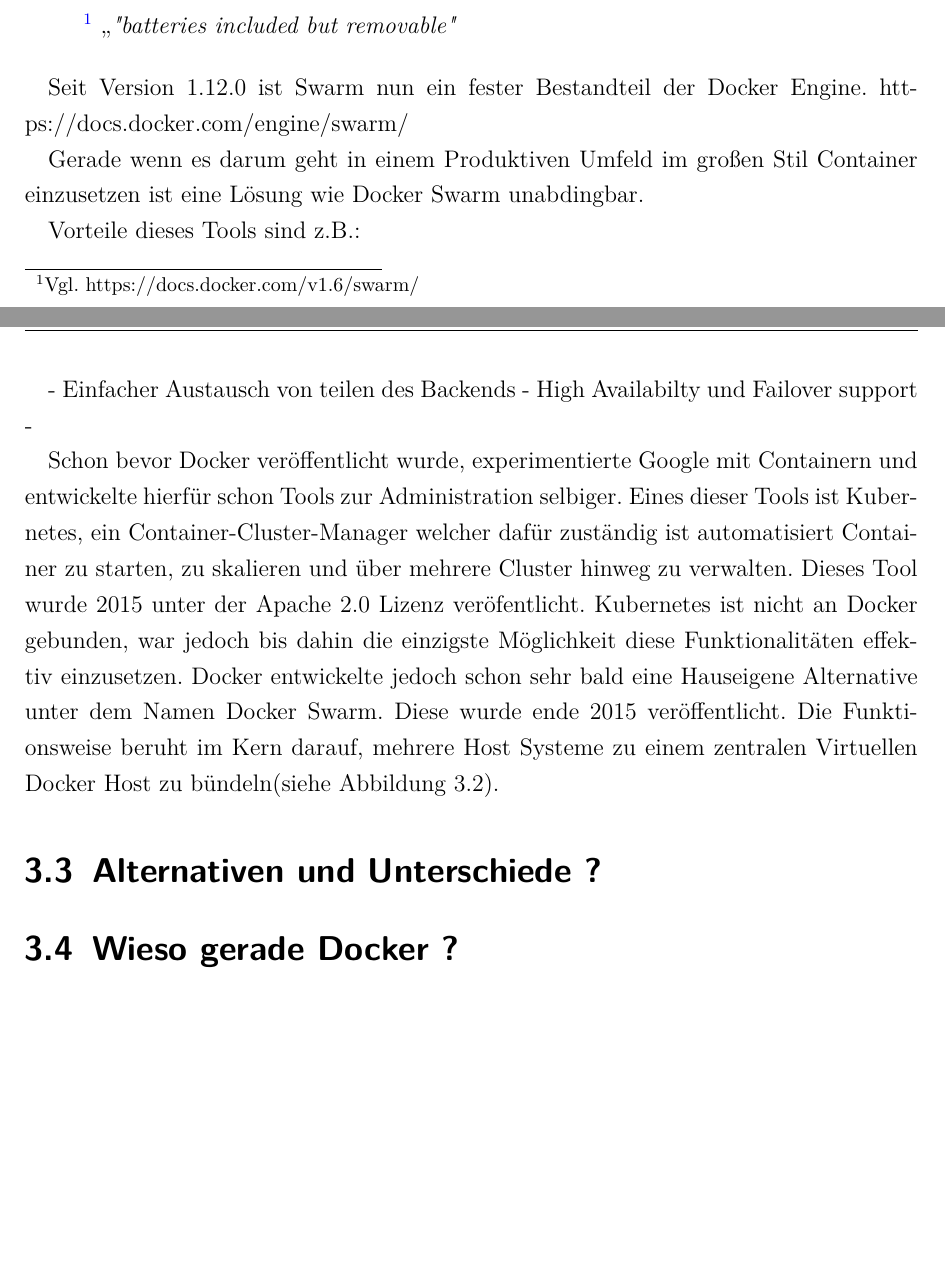
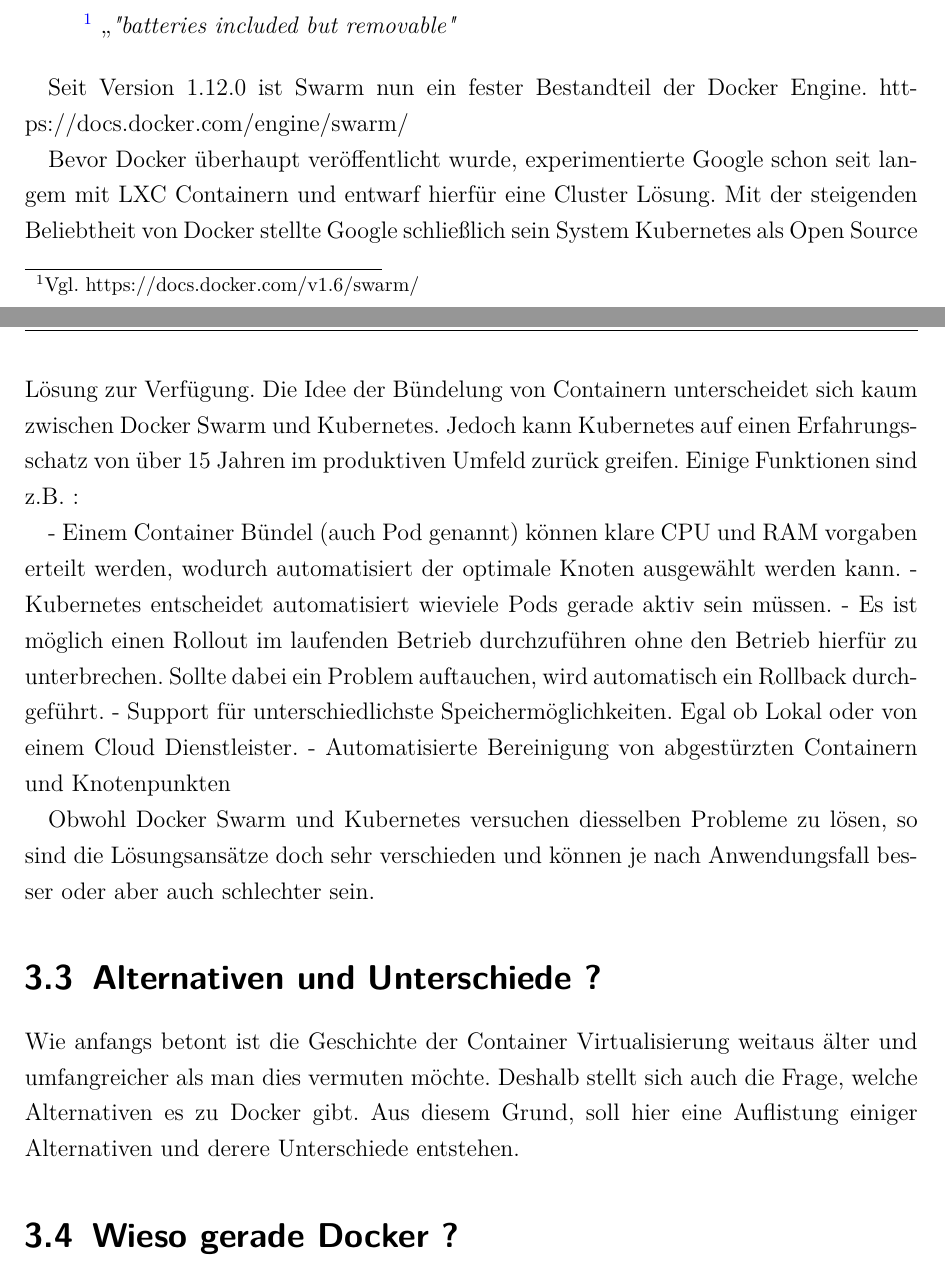
Before and after one commit to jtagliaf/FAEW, a LaTeX document (Arbeit/vorlage.tex): two parts of pages 17 and 18 of 20, joined at a grey line, cut so that both start at the same text, the shorter picture padded with empty space. Compiled offline with pdfLaTeX; an older LaTeX class or package is replaced by its successor.

Commit message:
Einleitung Done

```diff
--- a/Arbeit/vorlage.tex
+++ b/Arbeit/vorlage.tex
@@ -358,36 +369,29 @@
 Seit Version 1.12.0 ist Swarm nun ein fester Bestandteil der Docker Engine.
 https://docs.docker.com/engine/swarm/
 
+Bevor Docker überhaupt veröffentlicht wurde, experimentierte Google schon seit langem mit LXC Containern und entwarf hierfür eine Cluster Lösung.
+Mit der steigenden Beliebtheit von Docker stellte Google schließlich sein System Kubernetes als Open Source Lösung zur Verfügung.
+Die Idee der Bündelung von Containern unterscheidet sich kaum zwischen Docker Swarm und Kubernetes.
+Jedoch kann Kubernetes auf einen Erfahrungsschatz von über 15 Jahren im produktiven Umfeld zurück greifen.
+Einige Funktionen sind z.B. :
+
+- Einem Container Bündel (auch Pod genannt) können klare CPU und RAM vorgaben erteilt werden, wodurch automatisiert der optimale Knoten ausgewählt werden kann.
+- Kubernetes entscheidet automatisiert wieviele Pods gerade aktiv sein müssen.
+- Es ist möglich einen Rollout im laufenden Betrieb durchzuführen ohne den Betrieb hierfür zu unterbrechen. Sollte dabei ein Problem auftauchen, wird automatisch ein Rollback durchgeführt.
+- Support für unterschiedlichste Speichermöglichkeiten. Egal ob Lokal oder von einem Cloud Dienstleister.
+- Automatisierte Bereinigung von abgestürzten Containern und Knotenpunkten
+
+Obwohl Docker Swarm und Kubernetes versuchen diesselben Probleme zu lösen, so sind die Lösungsansätze doch sehr verschieden und können je nach Anwendungsfall besser oder aber auch schlechter sein.
+
+\section{Alternativen und Unterschiede ?}
+Wie anfangs betont ist die Geschichte der Container Virtualisierung weitaus älter und umfangreicher als man dies vermuten möchte.
+Deshalb stellt sich auch die Frage, welche Alternativen es zu Docker gibt.
+Aus diesem Grund, soll hier eine Auflistung einiger Alternativen und derere Unterschiede entstehen.
 
 
 
 
 
-Gerade wenn es darum geht in einem Produktiven Umfeld im großen Stil Container einzusetzen ist eine Lösung wie Docker Swarm unabdingbar.
-
-Vorteile dieses Tools sind z.B.:
-
-- Einfacher Austausch von teilen des Backends
-- High Availabilty und Failover support
--
-
-
-
-
-Schon bevor Docker veröffentlicht wurde, experimentierte Google mit Containern und entwickelte hierfür schon Tools zur Administration selbiger.
-Eines dieser Tools ist Kubernetes, ein Container-Cluster-Manager welcher dafür zuständig ist automatisiert Container zu starten, zu skalieren und über mehrere Cluster hinweg zu verwalten.
-Dieses Tool wurde 2015 unter der Apache 2.0 Lizenz veröfentlicht.
-Kubernetes ist nicht an Docker gebunden, war jedoch bis dahin die einzigste Möglichkeit diese Funktionalitäten effektiv einzusetzen.
-Docker entwickelte jedoch schon sehr bald eine Hauseigene Alternative unter dem Namen Docker Swarm.
-Diese wurde ende 2015 veröffentlicht.
-Die Funktionsweise beruht im Kern darauf, mehrere Host Systeme zu einem zentralen Virtuellen Docker Host zu bündeln(siehe Abbildung 3.2).
-
-
-
-
-
-
-\section{Alternativen und Unterschiede ?}
 
 \section{Wieso gerade Docker ?}
 
```
Also changed, not shown: Arbeit/vorlage.pdf, Arbeit/vorlage.tex (29 more changed lines), 4 other files.
